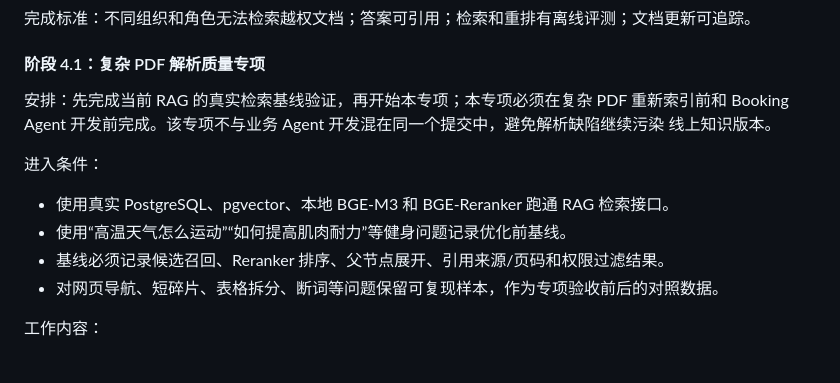
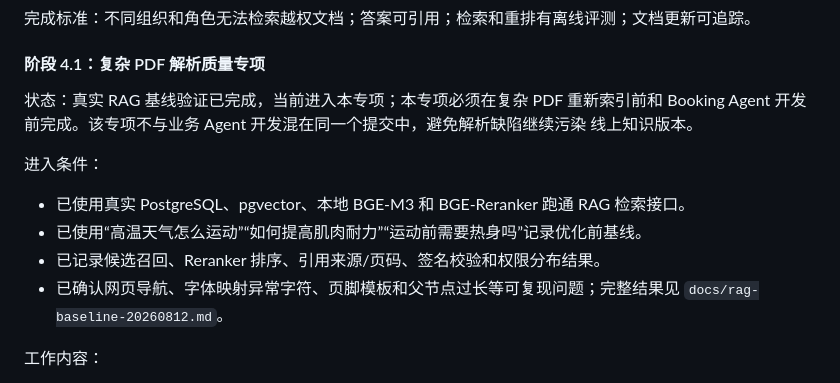
Before and after one commit to Dericccck/ai-fitness-platform, a Markdown page: docs/ai-fitness-agent-development-roadmap.md, the part around the change. GitHub-like rendering.

Commit message:
完成真实 RAG 基线验证并进入 PDF 解析专项
使用本地 BGE-M3、BGE-Reranker、PostgreSQL/pgvector 和真实知识库验证高温运动、肌肉耐力与热身问题；记录接口召回、引用页码、父节点噪声、字体映射异常字符、签名校验和权限分布结果。新增基线报告，并将路线状态推进到复杂 PDF 解析质量专项，为后续清洗前后对比提供固定基准。

```diff
--- a/docs/ai-fitness-agent-development-roadmap.md
+++ b/docs/ai-fitness-agent-development-roadmap.md
@@ -495,16 +495,17 @@ OCR 适配器、独立 OCR 服务骨架、离线评测门禁和真实 ClamAV 联
 
 #### 阶段 4.1：复杂 PDF 解析质量专项
 
-安排：先完成当前 RAG 的真实检索基线验证，再开始本专项；本专项必须在复杂 PDF 重新索引前和
+状态：真实 RAG 基线验证已完成，当前进入本专项；本专项必须在复杂 PDF 重新索引前和
 Booking Agent 开发前完成。该专项不与业务 Agent 开发混在同一个提交中，避免解析缺陷继续污染
 线上知识版本。
 
 进入条件：
 
-- 使用真实 PostgreSQL、pgvector、本地 BGE-M3 和 BGE-Reranker 跑通 RAG 检索接口。
-- 使用“高温天气怎么运动”“如何提高肌肉耐力”等健身问题记录优化前基线。
-- 基线必须记录候选召回、Reranker 排序、父节点展开、引用来源/页码和权限过滤结果。
-- 对网页导航、短碎片、表格拆分、断词等问题保留可复现样本，作为专项验收前后的对照数据。
+- 已使用真实 PostgreSQL、pgvector、本地 BGE-M3 和 BGE-Reranker 跑通 RAG 检索接口。
+- 已使用“高温天气怎么运动”“如何提高肌肉耐力”“运动前需要热身吗”记录优化前基线。
+- 已记录候选召回、Reranker 排序、引用来源/页码、签名校验和权限分布结果。
+- 已确认网页导航、字体映射异常字符、页脚模板和父节点过长等可复现问题；完整结果见
+  `docs/rag-baseline-20260812.md`。
 
 工作内容：
 
```
Also changed, not shown: docs/rag-baseline-20260812.md (added, +76 -0 lines).
